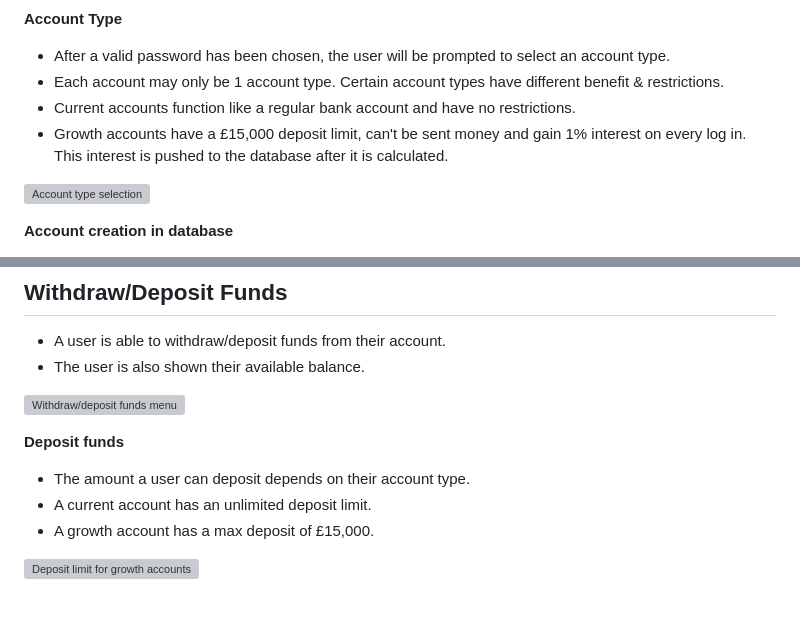
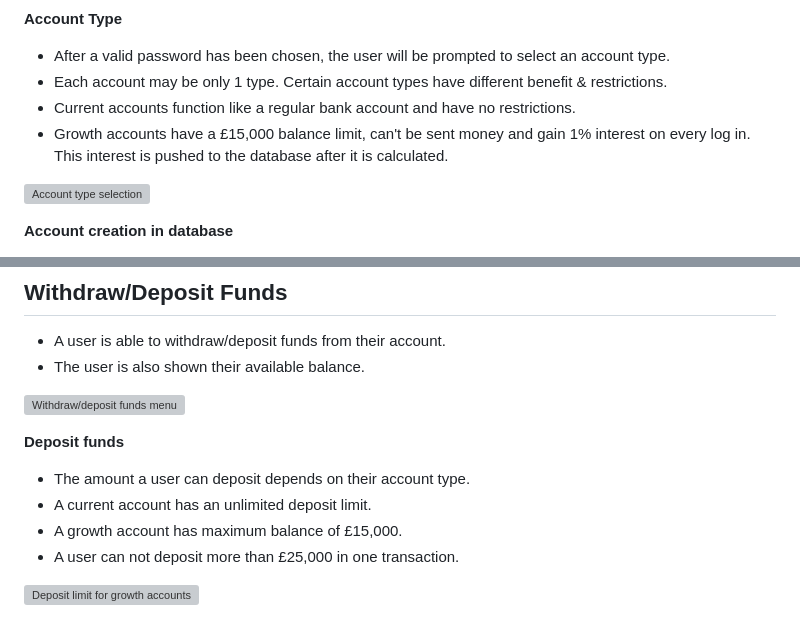
Before and after one commit to SemMTM/bank_of_sem, a Markdown page: README.md, 2 parts joined by grey strips. Drawn GitHub-style; grey boxes are pictures that could not be loaded.

Commit message:
docs: Spelling and gramatical improvments in testing and readme

```diff
--- a/README.md
+++ b/README.md
@@ -122,9 +122,9 @@ Every user input will be validated for the correct type of data and the user wil
 
 **Account Type**
 - After a valid password has been chosen, the user will be prompted to select an account type.
-- Each account may only be 1 account type. Certain account types have different benefit & restrictions.
+- Each account may be only 1 type. Certain account types have different benefit & restrictions.
 - Current accounts function like a regular bank account and have no restrictions.
-- Growth accounts have a £15,000 deposit limit, can't be sent money and gain 1% interest on every log in. This interest is pushed to the database after it is calculated.
+- Growth accounts have a £15,000 balance limit, can't be sent money and gain 1% interest on every log in. This interest is pushed to the database after it is calculated.
 
 ![Account type selection](<assets/readme images/Screenshot_6.png>)
 
@@ -180,7 +180,8 @@ Every user input will be validated for the correct type of data and the user wil
 **Deposit funds**
 - The amount a user can deposit depends on their account type.
 - A current account has an unlimited deposit limit.
-- A growth account has a max deposit of £15,000.
+- A growth account has maximum balance of £15,000.
+- A user can not deposit more than £25,000 in one transaction.
 
 ![Deposit limit for growth accounts](<assets/readme images/Screenshot_17.png>)
 
```
Also changed, not shown: TESTING.md (+1 -1 lines).
